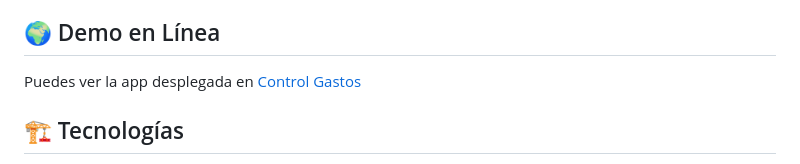
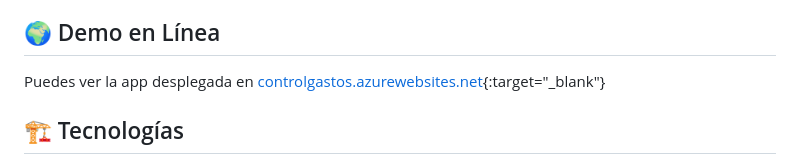
Before and after one commit to DenzelRdz/control-gastos-django, a Markdown page: README.md, the part around the change. Rendered like a GitHub page.

```diff
--- a/README.md
+++ b/README.md
@@ -4,7 +4,7 @@ Una aplicación web sencilla para registrar, categorizar y visualizar tus gastos
 
 ## 🌍 Demo en Línea
 
-Puedes ver la app desplegada en <a href='https://control-de-gastos.azurewebsites.net/' target='_blank'>Control Gastos</a>
+Puedes ver la app desplegada en [controlgastos.azurewebsites.net](https://controlgastos.azurewebsites.net){:target="_blank"}
 
 ## 🏗️ Tecnologías
 
```
